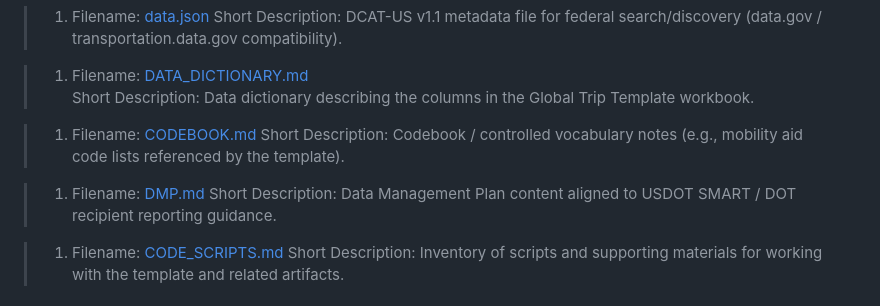
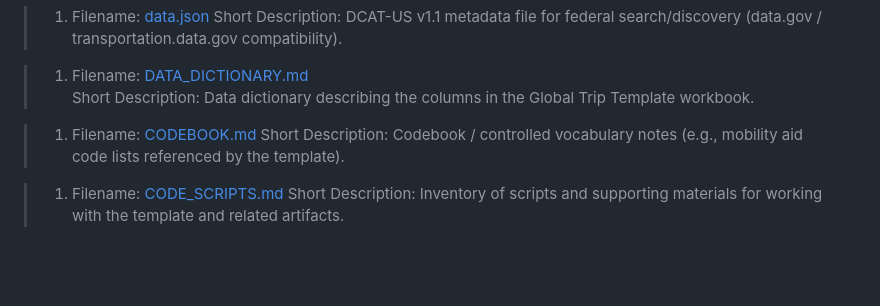
Before and after one commit to DemandTrans-Solutions/RideAlliance-Exchange, a Markdown page: README.md, the part around the change. Drawn GitHub-style; blank space fills up the shorter version.

```diff
--- a/README.md
+++ b/README.md
@@ -82,9 +82,6 @@ File List for the `Clearinghouse_Trip_Exchange_Data_Package`
 > 1. Filename: [CODEBOOK.md](CODEBOOK.md)
 > Short Description:  Codebook / controlled vocabulary notes (e.g., mobility aid code lists referenced by the template).
 
-> 1. Filename: [DMP.md](DMP.md)
-> Short Description:  Data Management Plan content aligned to USDOT SMART / DOT recipient reporting guidance.
-
 > 1. Filename: [CODE_SCRIPTS.md](CODE_SCRIPTS.md)
 > Short Description:  Inventory of scripts and supporting materials for working with the template and related artifacts.
 
```
Also changed, not shown: CODE_SCRIPTS.md (+0 -1 lines), DMP.md (deleted, +0 -62 lines).
